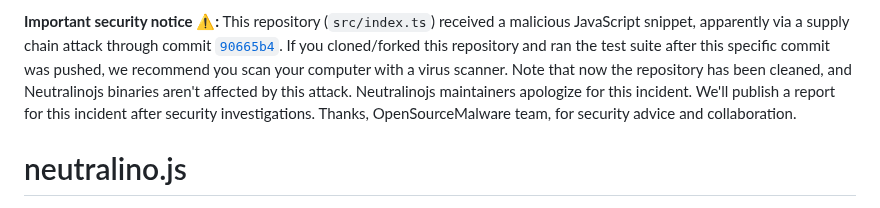
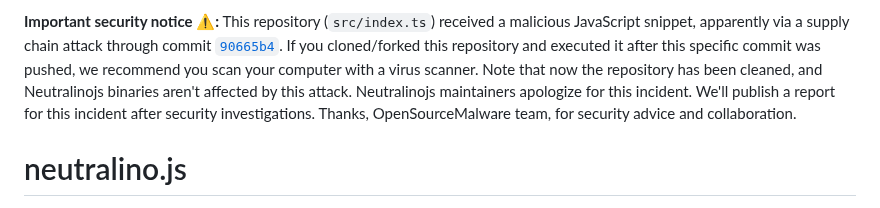
Before and after one commit to neutralinojs/neutralino.js, a Markdown page: README.md, the part around the change. GitHub-like rendering.

```diff
--- a/README.md
+++ b/README.md
@@ -1,4 +1,4 @@
-**Important security notice ⚠️:** This repository (`src/index.ts`) received a malicious JavaScript snippet, apparently via a supply chain attack through commit [`90665b4`](https://github.com/neutralinojs/neutralino.js/commit/90665b4). If you cloned/forked this repository and ran the test suite after this specific commit was pushed, we recommend you scan your computer with a virus scanner. Note that now the repository has been cleaned, and Neutralinojs binaries aren't affected by this attack. Neutralinojs maintainers apologize for this incident. We'll publish a report for this incident after security investigations. Thanks, OpenSourceMalware team, for security advice and collaboration.
+**Important security notice ⚠️:** This repository (`src/index.ts`) received a malicious JavaScript snippet, apparently via a supply chain attack through commit [`90665b4`](https://github.com/neutralinojs/neutralino.js/commit/90665b4). If you cloned/forked this repository and executed it after this specific commit was pushed, we recommend you scan your computer with a virus scanner. Note that now the repository has been cleaned, and Neutralinojs binaries aren't affected by this attack. Neutralinojs maintainers apologize for this incident. We'll publish a report for this incident after security investigations. Thanks, OpenSourceMalware team, for security advice and collaboration.
 
 # neutralino.js
 
```
